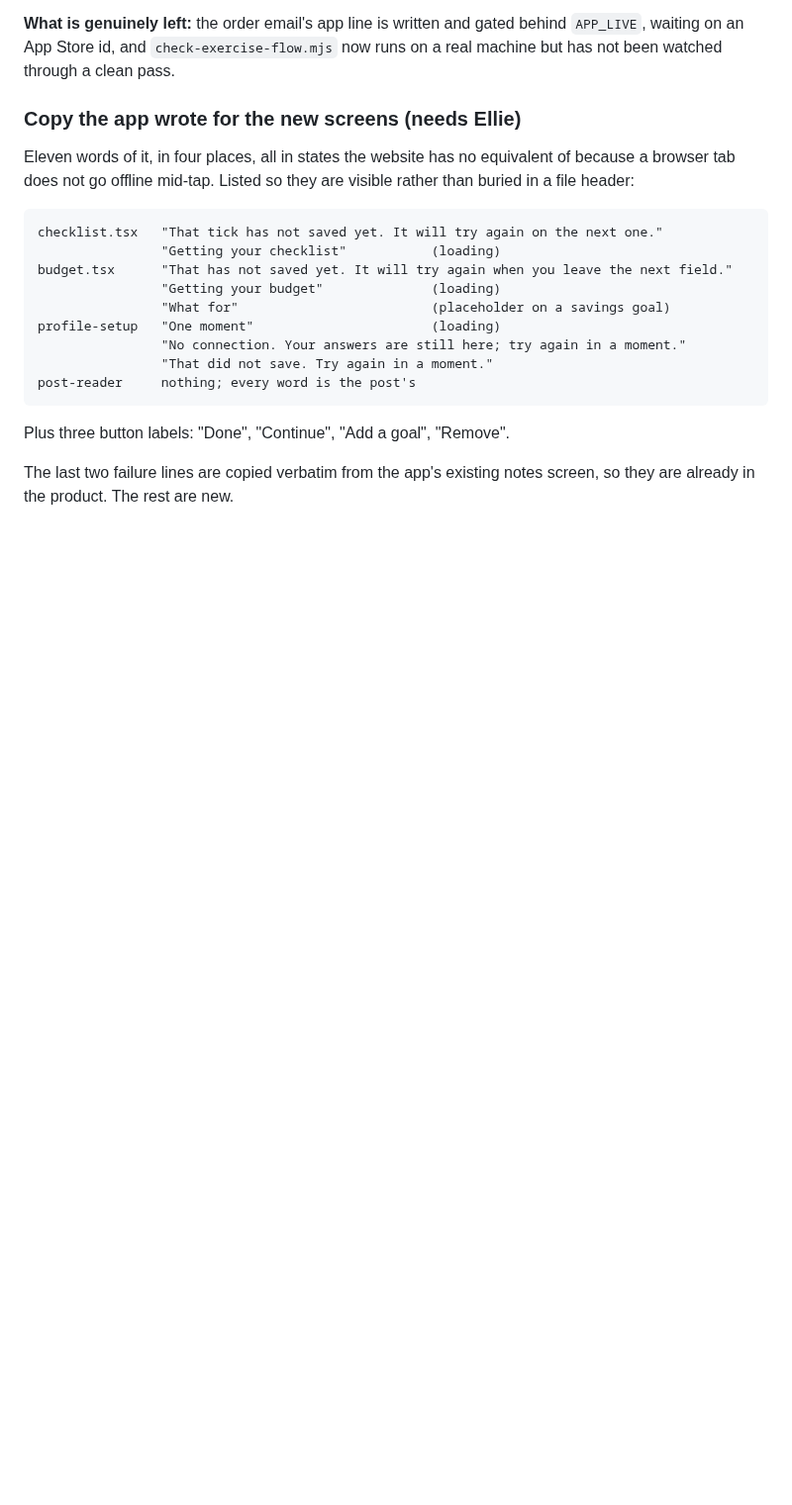
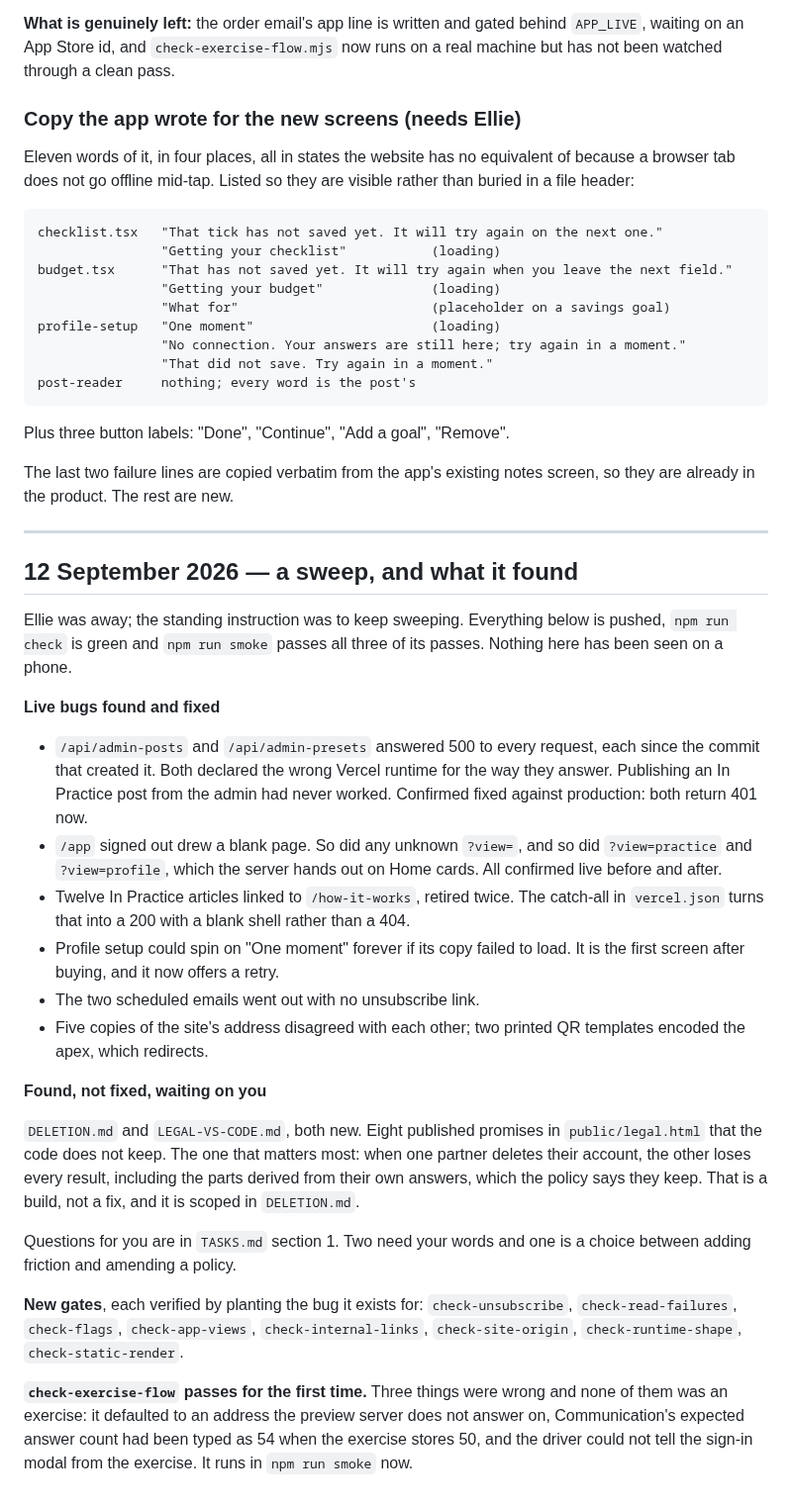
Before and after one commit to ebspencer16-eng/Attune, a Markdown page: HANDOFF.md, the part around the change. Shown at 99% size. GitHub-like rendering; blank space fills up the shorter version.

Commit message:
Handoff and tasks for the sweep
Co-Authored-By: Claude Opus 5 (1M context) <noreply@anthropic.com>
Claude-Session: https://claude.ai/code/session_01SsedYhmJ4mWthtaUTY4En4

```diff
--- a/HANDOFF.md
+++ b/HANDOFF.md
@@ -1359,3 +1359,52 @@ Plus three button labels: "Done", "Continue", "Add a goal", "Remove".
 
 The last two failure lines are copied verbatim from the app's existing
 notes screen, so they are already in the product. The rest are new.
+
+---
+
+## 12 September 2026 — a sweep, and what it found
+
+Ellie was away; the standing instruction was to keep sweeping. Everything
+below is pushed, `npm run check` is green and `npm run smoke` passes all
+three of its passes. Nothing here has been seen on a phone.
+
+**Live bugs found and fixed**
+
+- `/api/admin-posts` and `/api/admin-presets` answered 500 to every request,
+  each since the commit that created it. Both declared the wrong Vercel
+  runtime for the way they answer. Publishing an In Practice post from the
+  admin had never worked. Confirmed fixed against production: both return 401
+  now.
+- `/app` signed out drew a blank page. So did any unknown `?view=`, and so did
+  `?view=practice` and `?view=profile`, which the server hands out on Home
+  cards. All confirmed live before and after.
+- Twelve In Practice articles linked to `/how-it-works`, retired twice. The
+  catch-all in `vercel.json` turns that into a 200 with a blank shell rather
+  than a 404.
+- Profile setup could spin on "One moment" forever if its copy failed to load.
+  It is the first screen after buying, and it now offers a retry.
+- The two scheduled emails went out with no unsubscribe link.
+- Five copies of the site's address disagreed with each other; two printed QR
+  templates encoded the apex, which redirects.
+
+**Found, not fixed, waiting on you**
+
+`DELETION.md` and `LEGAL-VS-CODE.md`, both new. Eight published promises in
+`public/legal.html` that the code does not keep. The one that matters most:
+when one partner deletes their account, the other loses every result,
+including the parts derived from their own answers, which the policy says they
+keep. That is a build, not a fix, and it is scoped in `DELETION.md`.
+
+Questions for you are in `TASKS.md` section 1. Two need your words and one is
+a choice between adding friction and amending a policy.
+
+**New gates**, each verified by planting the bug it exists for:
+`check-unsubscribe`, `check-read-failures`, `check-flags`, `check-app-views`,
+`check-internal-links`, `check-site-origin`, `check-runtime-shape`,
+`check-static-render`.
+
+**`check-exercise-flow` passes for the first time.** Three things were wrong
+and none of them was an exercise: it defaulted to an address the preview
+server does not answer on, Communication's expected answer count had been
+typed as 54 when the exercise stores 50, and the driver could not tell the
+sign-in modal from the exercise. It runs in `npm run smoke` now.
```
Also changed, not shown: TASKS.md (+3 -0 lines).
